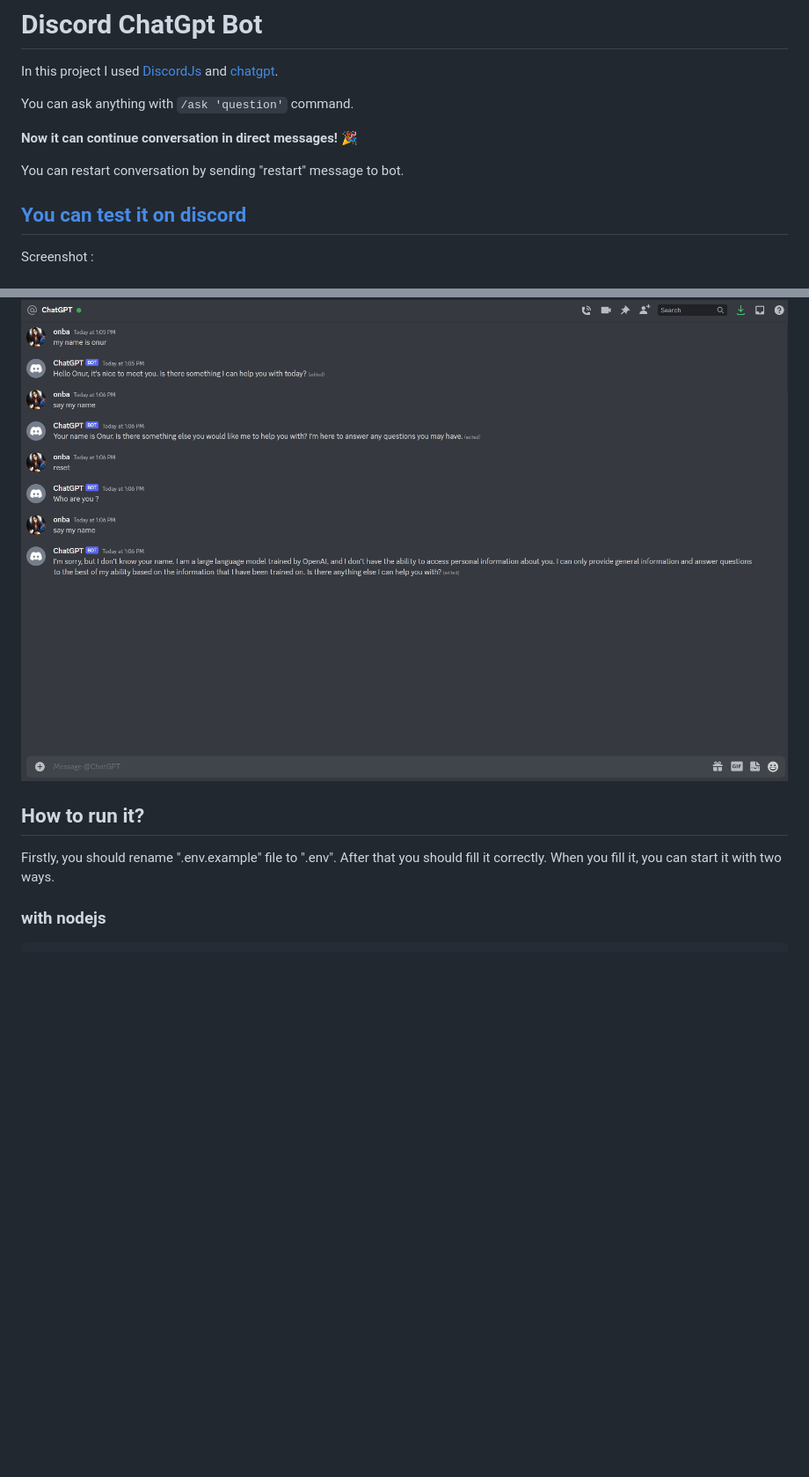
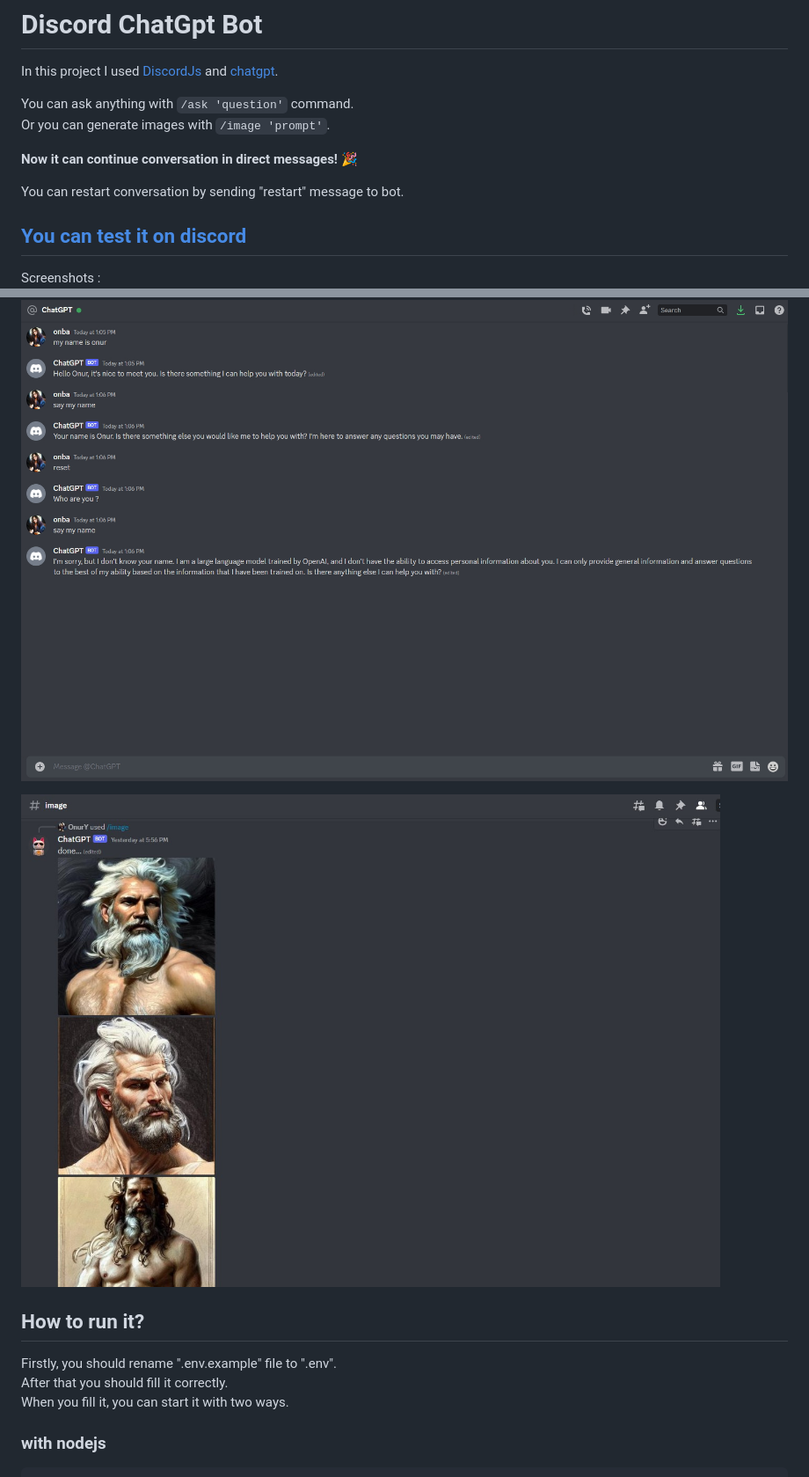
Before and after one commit to onury5506/Discord-ChatGPT-Bot, a Markdown page: README.md, 2 parts joined by grey strips. Shown: that part at 88% size. GitHub-like rendering; pictures changed too: screen_shot/Screenshot_4.jpg (added); blank space fills up the shorter version.

````diff
--- a/README.md
+++ b/README.md
@@ -2,7 +2,8 @@
 
 In this project I used [DiscordJs](https://github.com/discordjs/discord.js) and [chatgpt](https://github.com/transitive-bullshit/chatgpt-api).
 
-You can ask anything with ```/ask 'question'``` command.
+You can ask anything with ```/ask 'question'``` command.\
+Or you can generate images with ```/image 'prompt'```.
 
 **Now it can continue conversation in direct messages! :tada:**
 
@@ -10,15 +11,17 @@ You can restart conversation by sending "restart" message to bot.
 
 ## [You can test it on discord](https://discord.gg/xggt6w6Sz4)
 
-Screenshot :
+Screenshots :
 ![Screenshot_1](https://raw.githubusercontent.com/onury5506/Discord-ChatGPT-Bot/master/screen_shot/Screenshot_1.jpg)
 
 ![Screenshot_3](https://raw.githubusercontent.com/onury5506/Discord-ChatGPT-Bot/master/screen_shot/Screenshot_3.jpg)
 
+![Screenshot_4](https://raw.githubusercontent.com/onury5506/Discord-ChatGPT-Bot/master/screen_shot/Screenshot_4.jpg)
+
 ## How to run it?
 
-Firstly, you should rename ".env.example" file to ".env".
-After that you should fill it correctly.
+Firstly, you should rename ".env.example" file to ".env".\
+After that you should fill it correctly.\
 When you fill it, you can start it with two ways.
 ### with nodejs
 
````
